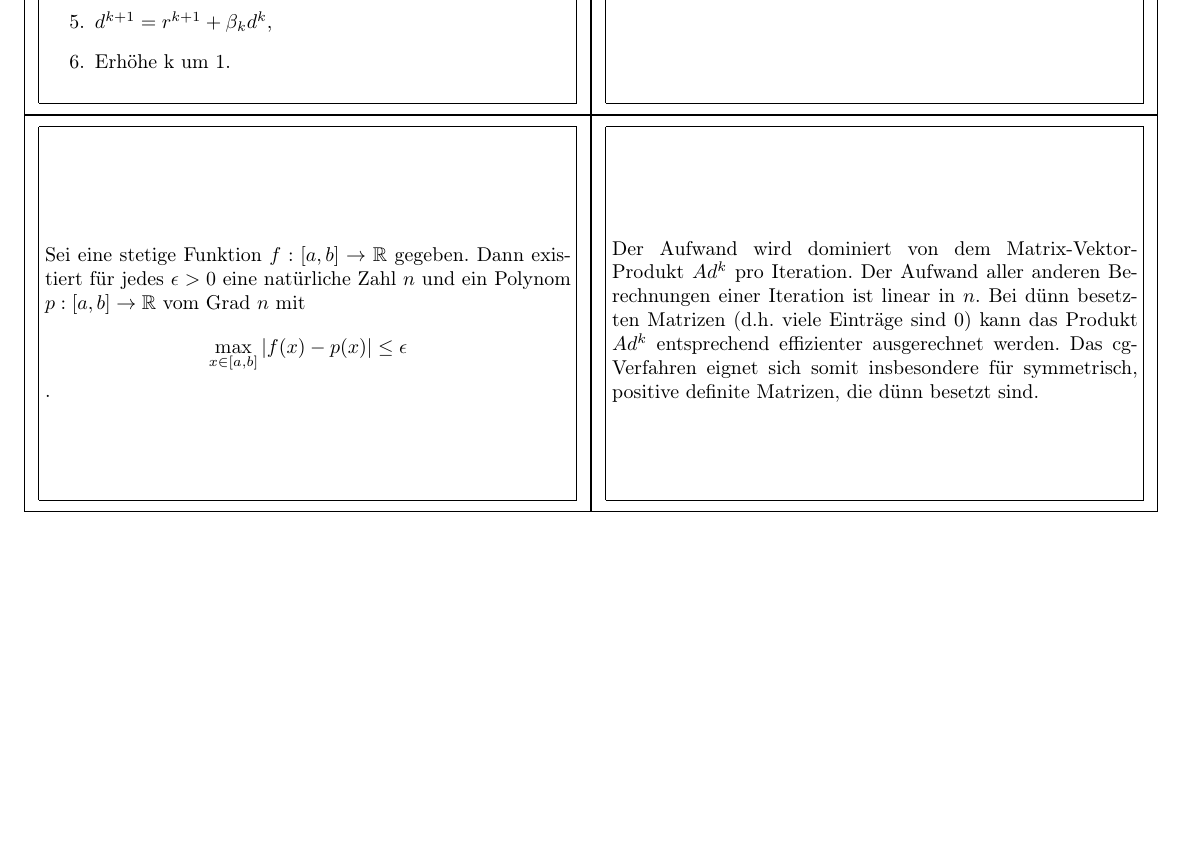
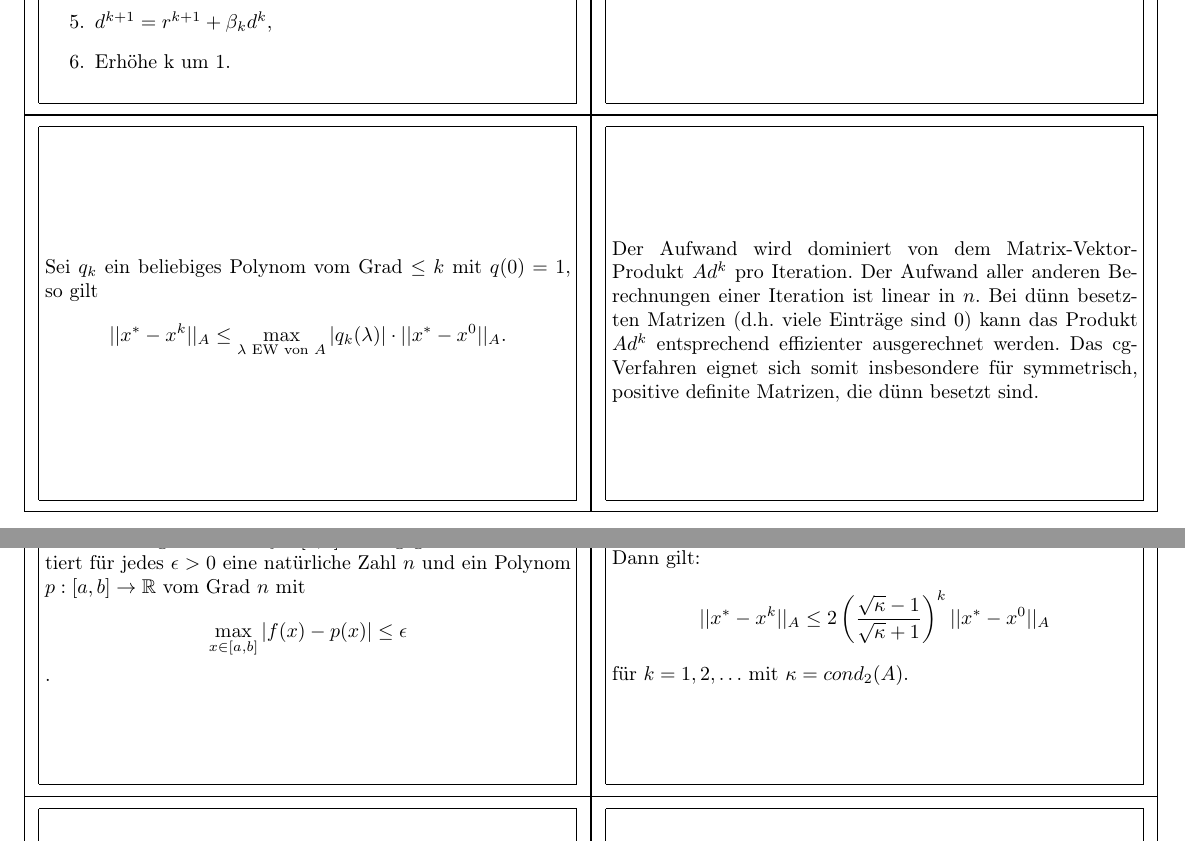
Before and after one commit to vincent23/numerik-flashcards, a LaTeX document (numerik.tex, which reads cg_verfahren.tex): part of page 6 of 18 before the commit and two parts of pages 6 and 8 of 20 after it, the two joined at a grey line, cut so that both start at the same text, the shorter picture padded with empty space. Compiled offline with pdfLaTeX.

Commit message:
Fehlerabschätzung des cg-Verfahrens

```diff
--- a/cg_verfahren.tex
+++ b/cg_verfahren.tex
@@ -27,3 +27,14 @@ Solange ($||r^k|| >$ TOL $ \cdot \ ||b||$) berechne iterativ
 \begin{flashcard}[Aufwand]{cg-Verfahren}
 Der Aufwand wird dominiert von dem Matrix-Vektor-Produkt $Ad^k$ pro Iteration. Der Aufwand aller anderen Berechnungen einer Iteration ist linear in $n$. Bei dünn besetzten Matrizen (d.h. viele Einträge sind 0) kann das Produkt $Ad^k$ entsprechend effizienter ausgerechnet werden. Das cg-Verfahren eignet sich somit insbesondere für symmetrisch, positive definite Matrizen, die dünn besetzt sind.
 \end{flashcard}
+
+\begin{flashcard}[Satz]{Fehlerabschätzung des cg-Verfahrens (1)}
+Sei $q_k$ ein beliebiges Polynom vom Grad $\leq k$ mit $q(0) = 1$, so gilt
+$$||x^* - x^k||_A \leq \max_{\lambda \text{ EW von } A} |q_k(\lambda)| \cdot ||x^* - x^0||_A.$$
+\end{flashcard}
+
+\begin{flashcard}[Satz]{Fehlerabschätzung des cg-Verfahrens (2)}
+Bezeichne $x^*$ die Lösung des linearen Gleichungssystems. Dann gilt:
+$$||x^* - x^k||_A \leq 2 \left( \frac{\sqrt{\kappa}-1}{\sqrt{\kappa}+1}\right)^k ||x^* - x^0||_A$$
+für $k = 1, 2, \ldots$ mit $\kappa = cond_2(A)$.
+\end{flashcard}
```
